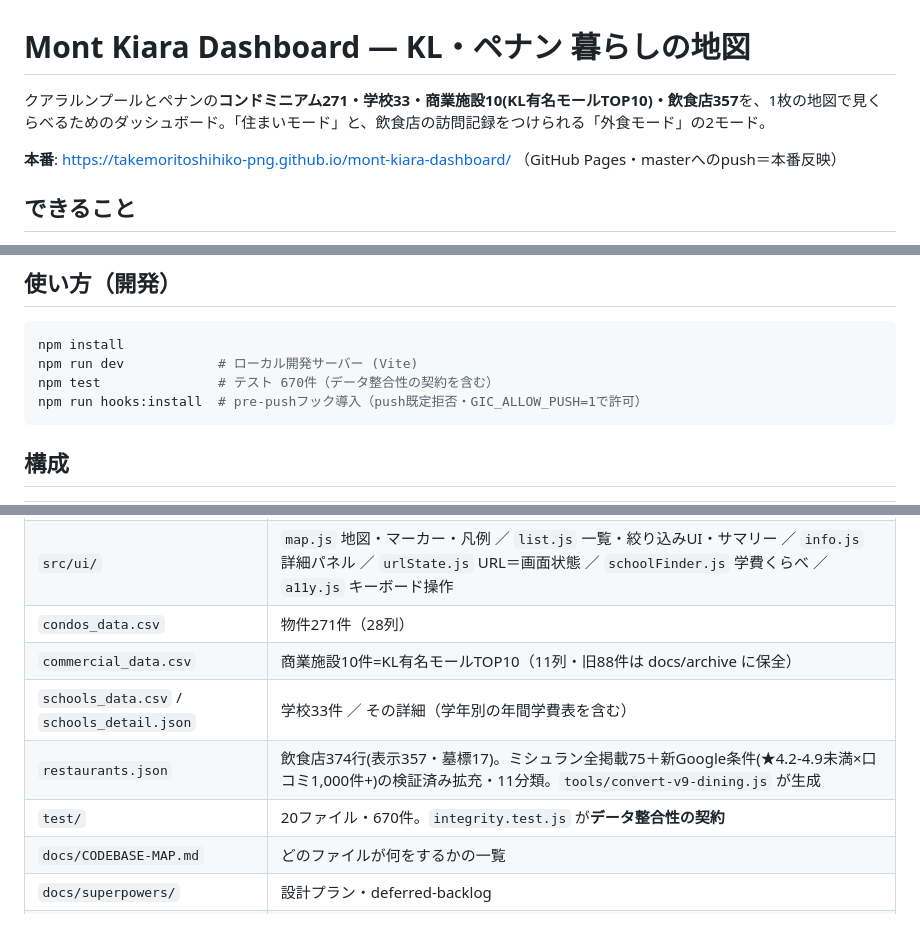
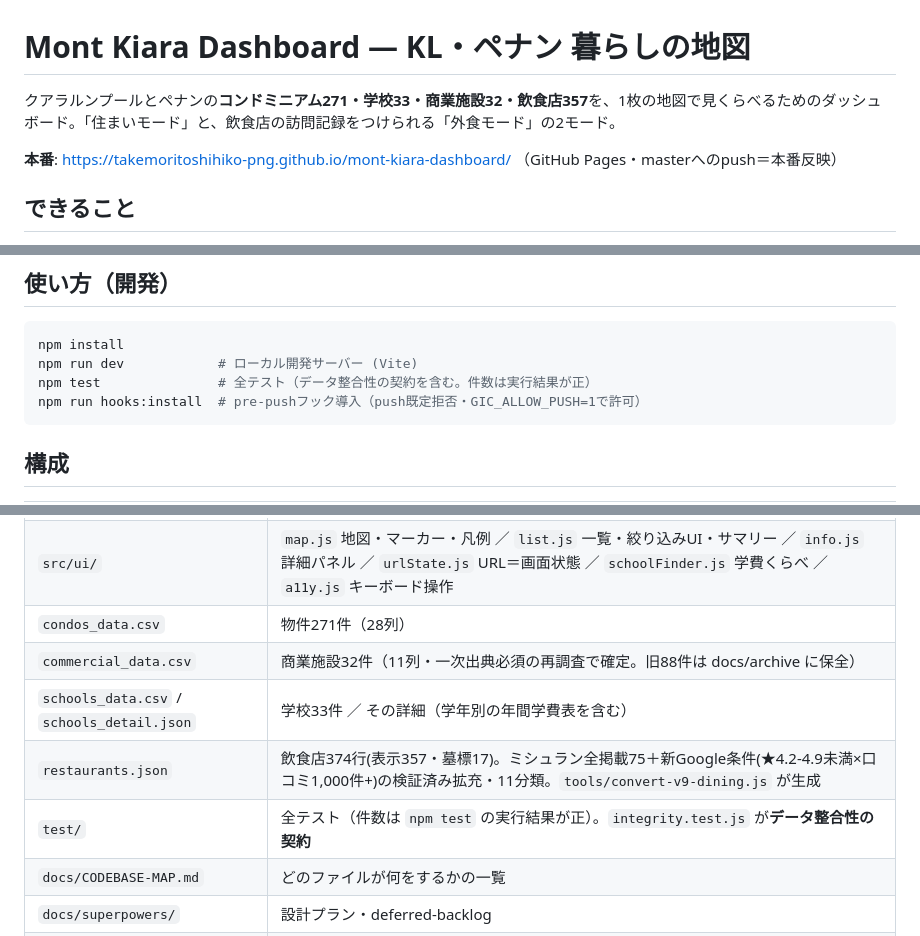
Before and after one commit to takemoritoshihiko-png/mont-kiara-dashboard, a Markdown page: README.md, 3 parts joined by grey strips. GitHub-like rendering.

````diff
--- a/README.md
+++ b/README.md
@@ -1,6 +1,6 @@
 # Mont Kiara Dashboard — KL・ペナン 暮らしの地図
 
-クアラルンプールとペナンの**コンドミニアム271・学校33・商業施設10(KL有名モールTOP10)・飲食店357**を、1枚の地図で見くらべるためのダッシュボード。「住まいモード」と、飲食店の訪問記録をつけられる「外食モード」の2モード。
+クアラルンプールとペナンの**コンドミニアム271・学校33・商業施設32・飲食店357**を、1枚の地図で見くらべるためのダッシュボード。「住まいモード」と、飲食店の訪問記録をつけられる「外食モード」の2モード。
 
 **本番**: https://takemoritoshihiko-png.github.io/mont-kiara-dashboard/
 （GitHub Pages・masterへのpush＝本番反映）
@@ -19,7 +19,7 @@
 ```bash
 npm install
 npm run dev            # ローカル開発サーバー (Vite)
-npm test               # テスト 670件（データ整合性の契約を含む）
+npm test               # 全テスト（データ整合性の契約を含む。件数は実行結果が正）
 npm run hooks:install  # pre-pushフック導入（push既定拒否・GIC_ALLOW_PUSH=1で許可）
 ```
 
@@ -34,10 +34,10 @@ npm run hooks:install  # pre-pushフック導入（push既定拒否・GIC_ALLOW_
 | `src/domain/` | `luxury.js` ラグジュアリー指数 ／ `filter.js` 絞り込み判定 ／ `sort.js` 並び替え ／ `geo.js` 距離 ／ `nearby.js` 周辺＝距離バケット ／ `fees.js` 年齢→学年→年間学費 |
 | `src/ui/` | `map.js` 地図・マーカー・凡例 ／ `list.js` 一覧・絞り込みUI・サマリー ／ `info.js` 詳細パネル ／ `urlState.js` URL＝画面状態 ／ `schoolFinder.js` 学費くらべ ／ `a11y.js` キーボード操作 |
 | `condos_data.csv` | 物件271件（28列） |
-| `commercial_data.csv` | 商業施設10件=KL有名モールTOP10（11列・旧88件は docs/archive に保全） |
+| `commercial_data.csv` | 商業施設32件（11列・一次出典必須の再調査で確定。旧88件は docs/archive に保全） |
 | `schools_data.csv` / `schools_detail.json` | 学校33件 ／ その詳細（学年別の年間学費表を含む） |
 | `restaurants.json` | 飲食店374行(表示357・墓標17)。ミシュラン全掲載75＋新Google条件(★4.2-4.9未満×口コミ1,000件+)の検証済み拡充・11分類。`tools/convert-v9-dining.js` が生成 |
-| `test/` | 20ファイル・670件。`integrity.test.js` が**データ整合性の契約** |
+| `test/` | 全テスト（件数は `npm test` の実行結果が正）。`integrity.test.js` が**データ整合性の契約** |
 | `docs/CODEBASE-MAP.md` | どのファイルが何をするかの一覧 |
 | `docs/superpowers/` | 設計プラン・deferred-backlog |
 | `archive/` | 参照されなくなったファイル（削除せず保管） |
````
Also changed, not shown: CLAUDE.md (+2 -15 lines), docs/CODEBASE-MAP.md (+4 -4 lines).
